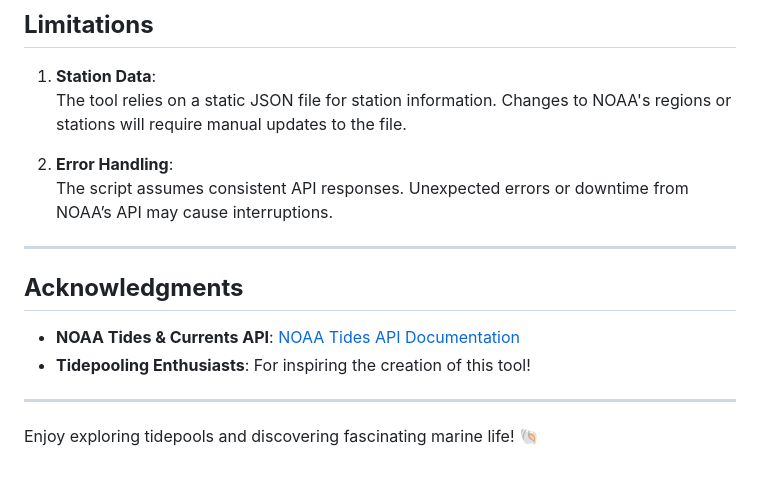
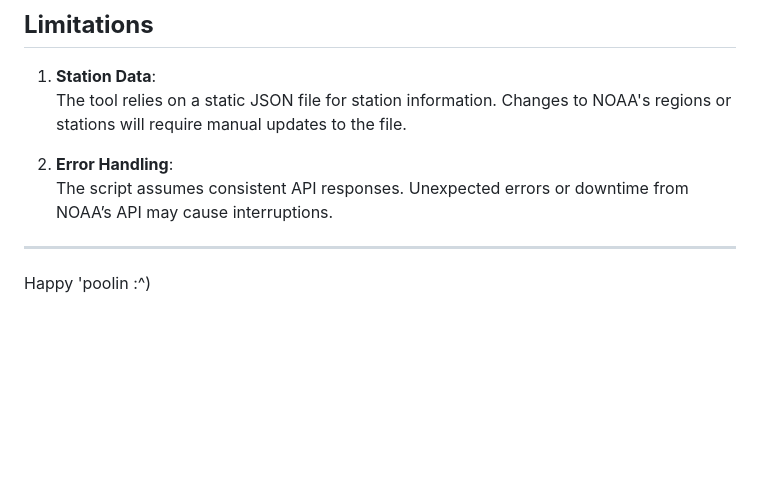
Before and after one commit to m3lmark/low_tides, a Markdown page: README.md, the part around the change. GitHub-like rendering; blank space fills up the shorter version.

```diff
--- a/README.md
+++ b/README.md
@@ -74,10 +74,5 @@ One of the lowest tides in California on 2024-01-07 in SUISUN SLOUGH ENTRANCE at
 
 ---
 
-## **Acknowledgments**
-- **NOAA Tides & Currents API**: [NOAA Tides API Documentation](https://api.tidesandcurrents.noaa.gov/)
-- **Tidepooling Enthusiasts**: For inspiring the creation of this tool!
 
----
-
-Enjoy exploring tidepools and discovering fascinating marine life! 🐚
+Happy 'poolin :^)
```
